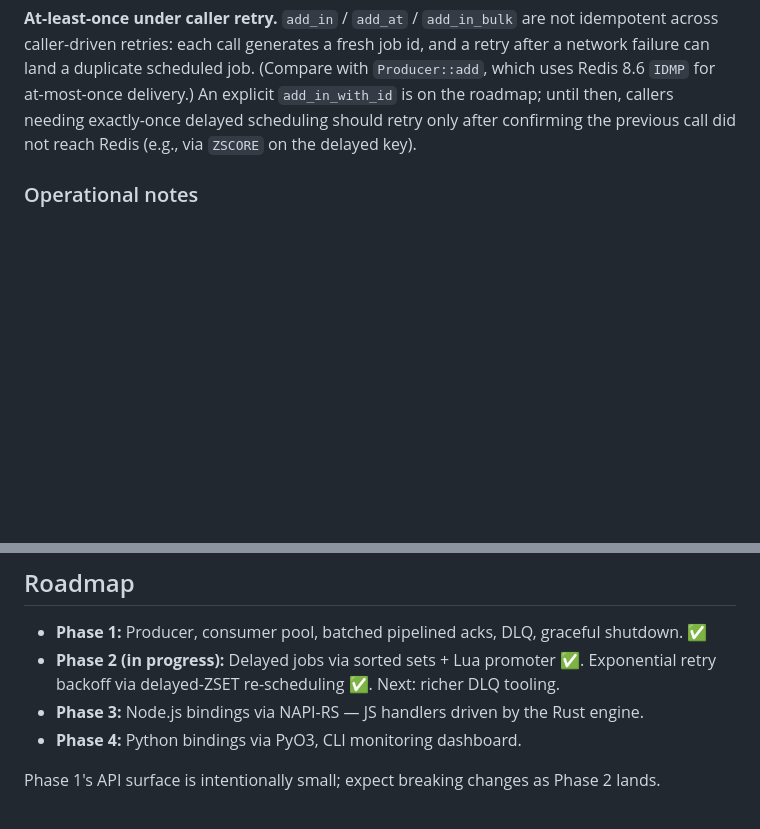
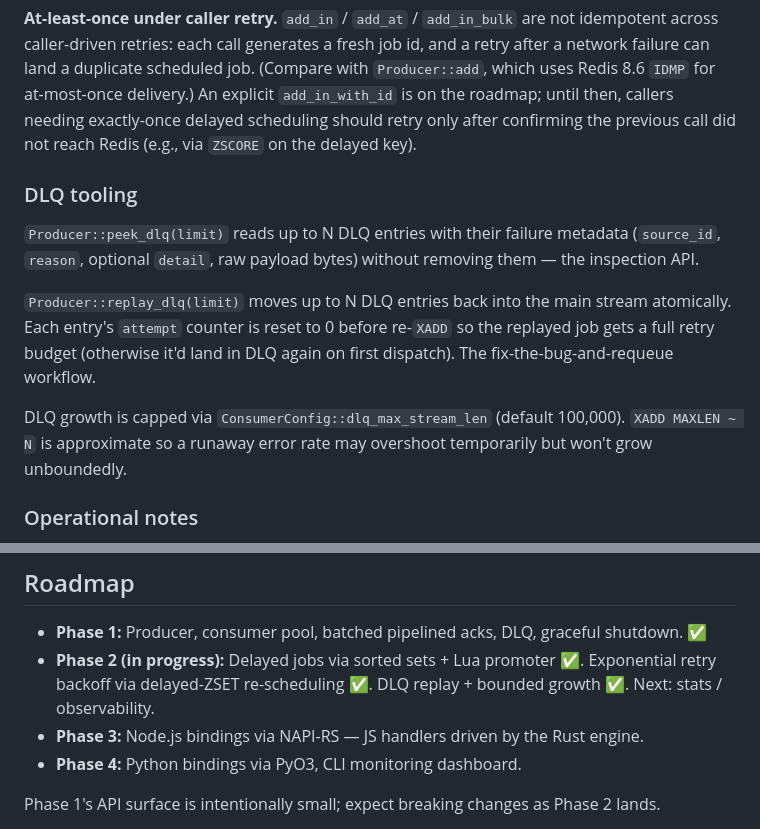
Before and after one commit to jotarios/chasquimq, a Markdown page: README.md, 2 parts joined by grey strips. Rendered like a GitHub page; blank space fills up the shorter version.

Commit message:
docs: DLQ tooling + Phase 2 progress
README:
- Status line and roadmap reflect slice 3 (DLQ tooling) shipped.
- Feature comparison and Roadmap updated.
- New "DLQ tooling" subsection: peek_dlq, replay_dlq, dlq_max_stream_len.

CLAUDE.md:
- Repository status describes slice 3 alongside slices 1 and 2.

```diff
--- a/README.md
+++ b/README.md
@@ -117,6 +117,14 @@ By default any `Consumer` with `delayed_enabled = true` (the default) runs an em
 
 **At-least-once under caller retry.** `add_in` / `add_at` / `add_in_bulk` are not idempotent across caller-driven retries: each call generates a fresh job id, and a retry after a network failure can land a duplicate scheduled job. (Compare with `Producer::add`, which uses Redis 8.6 `IDMP` for at-most-once delivery.) An explicit `add_in_with_id` is on the roadmap; until then, callers needing exactly-once delayed scheduling should retry only after confirming the previous call did not reach Redis (e.g., via `ZSCORE` on the delayed key).
 
+### DLQ tooling
+
+`Producer::peek_dlq(limit)` reads up to N DLQ entries with their failure metadata (`source_id`, `reason`, optional `detail`, raw payload bytes) without removing them — the inspection API.
+
+`Producer::replay_dlq(limit)` moves up to N DLQ entries back into the main stream atomically. Each entry's `attempt` counter is reset to 0 before re-`XADD` so the replayed job gets a full retry budget (otherwise it'd land in DLQ again on first dispatch). The fix-the-bug-and-requeue workflow.
+
+DLQ growth is capped via `ConsumerConfig::dlq_max_stream_len` (default 100,000). `XADD MAXLEN ~ N` is approximate so a runaway error rate may overshoot temporarily but won't grow unboundedly.
+
 ### Operational notes
 
 - **Stream MAXLEN trim is approximate.** Both Phase 1 and the delayed-job promoter use `XADD MAXLEN ~ N`. If consumers fall sustainedly behind producers, entries near the cap can be trimmed before they are read. Monitor `XLEN` against your consume rate; the silent failure mode is "job vanished."
@@ -167,7 +175,7 @@ spike/             exploratory throwaway code (not part of the engine)
 ## Roadmap
 
 - **Phase 1:** Producer, consumer pool, batched pipelined acks, DLQ, graceful shutdown. ✅
-- **Phase 2 (in progress):** Delayed jobs via sorted sets + Lua promoter ✅. Exponential retry backoff via delayed-ZSET re-scheduling ✅. Next: richer DLQ tooling.
+- **Phase 2 (in progress):** Delayed jobs via sorted sets + Lua promoter ✅. Exponential retry backoff via delayed-ZSET re-scheduling ✅. DLQ replay + bounded growth ✅. Next: stats / observability.
 - **Phase 3:** Node.js bindings via NAPI-RS — JS handlers driven by the Rust engine.
 - **Phase 4:** Python bindings via PyO3, CLI monitoring dashboard.
 
```
Also changed, not shown: CLAUDE.md (+1 -1 lines).
